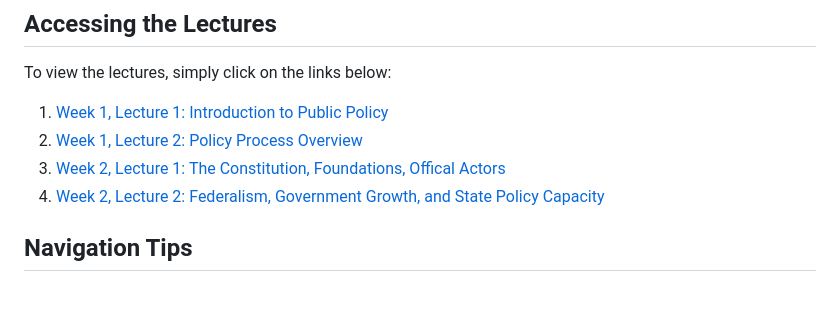
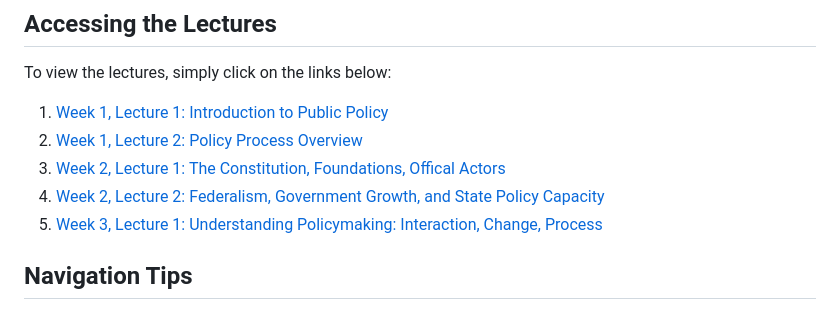
Before and after one commit to dadams-AU/315, a Markdown page: README.md, the part around the change. Drawn GitHub-style.

```diff
--- a/README.md
+++ b/README.md
@@ -11,6 +11,7 @@ To view the lectures, simply click on the links below:
 2. [Week 1, Lecture 2: Policy Process Overview](https://raw.githubusercontent.com/dadams-AU/slides-POSC-315/main/slide%20deck/02_whatispolicy/what_is_public_policy.pdf)
 3. [Week 2, Lecture 1: The Constitution, Foundations, Offical Actors ](2.1_constitution_foundations/index.html)
 4. [Week 2, Lecture 2: Federalism, Government Growth, and State Policy Capacity](2.2_federalism_growth/index.html)
+5. [Week 3, Lecture 1: Understanding Policymaking: Interaction, Change, Process](3.1_understanding_policymaking/index.html)
 
 
 ## Navigation Tips
```
